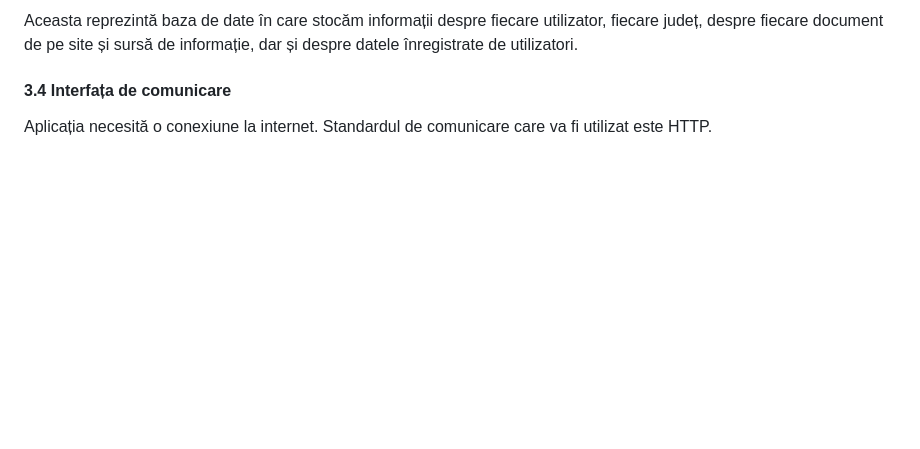
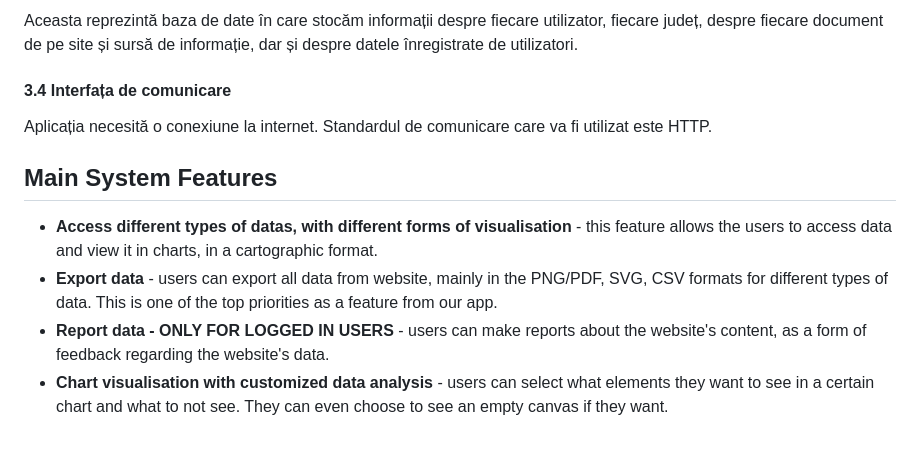
Before and after one commit to LauraC360/WebProject_CHIRIAC_STANCIU_2B3, a Markdown page: README.md, the part around the change. GitHub-like rendering; blank space fills up the shorter version.

```diff
--- a/README.md
+++ b/README.md
@@ -355,6 +355,17 @@
                     Aplicația necesită o conexiune la internet. Standardul de comunicare care va fi utilizat este HTTP.
                 </p>
             </section>
+        <section id="#system-features">
+            <p>
+            <h2> Main System Features </h2>
+                    <ul>
+                        <li><b>Access different types of datas, with different forms of visualisation </b> -  this feature allows the users to access data and view it in charts, in a cartographic format.</li>
+                        <li><b>Export data </b> - users can export all data from website, mainly in the PNG/PDF, SVG, CSV formats for different types of data. This is one of the top priorities as a feature from our app.</li>
+                        <li><b>Report data - ONLY FOR LOGGED IN USERS </b> - users can make reports about the website's content, as a form of feedback regarding the website's data.</li>
+                        <li><b>Chart visualisation with customized data analysis</b> - users can select what elements they want to see in a certain chart and what to not see. They can even choose to see an empty canvas if they want.</li>
+                    </ul>
+            </p>
+        </section>
 </article>
 </body>
 </html>
```
